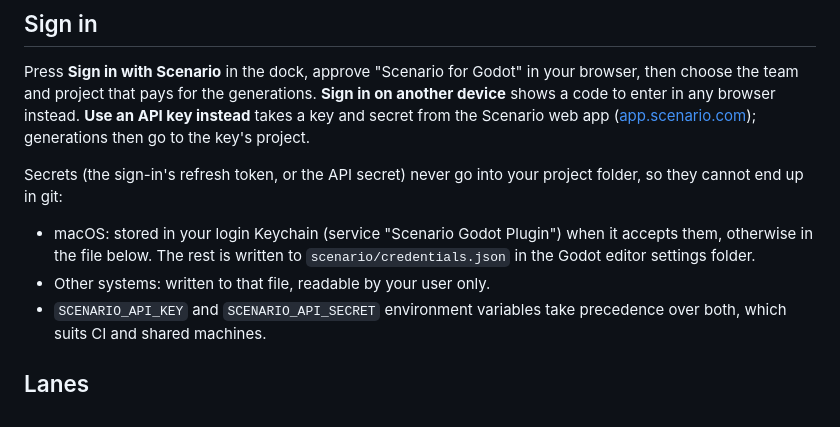
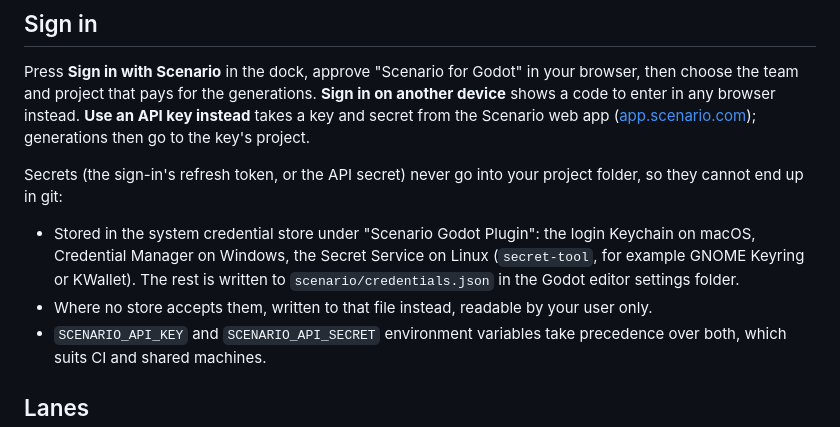
Before and after one commit to scenario-labs/godot-plugin, a Markdown page: README.md, the part around the change. Drawn GitHub-style.

Commit message:
docs(docs): say where secrets are kept on Windows and Linux
Co-Authored-By: Claude Opus 5.5 <noreply@anthropic.com>

```diff
--- a/README.md
+++ b/README.md
@@ -43,8 +43,8 @@ Press **Sign in with Scenario** in the dock, approve "Scenario for Godot" in you
 
 Secrets (the sign-in's refresh token, or the API secret) never go into your project folder, so they cannot end up in git:
 
-- macOS: stored in your login Keychain (service "Scenario Godot Plugin") when it accepts them, otherwise in the file below. The rest is written to `scenario/credentials.json` in the Godot editor settings folder.
-- Other systems: written to that file, readable by your user only.
+- Stored in the system credential store under "Scenario Godot Plugin": the login Keychain on macOS, Credential Manager on Windows, the Secret Service on Linux (`secret-tool`, for example GNOME Keyring or KWallet). The rest is written to `scenario/credentials.json` in the Godot editor settings folder.
+- Where no store accepts them, written to that file instead, readable by your user only.
 - `SCENARIO_API_KEY` and `SCENARIO_API_SECRET` environment variables take precedence over both, which suits CI and shared machines.
 
 ## Lanes
```
Also changed, not shown: AGENTS.md (+3 -2 lines), docs/USER_GUIDE.md (+1 -1 lines).
